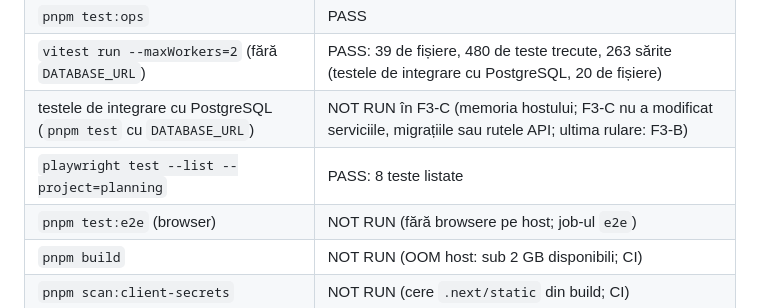
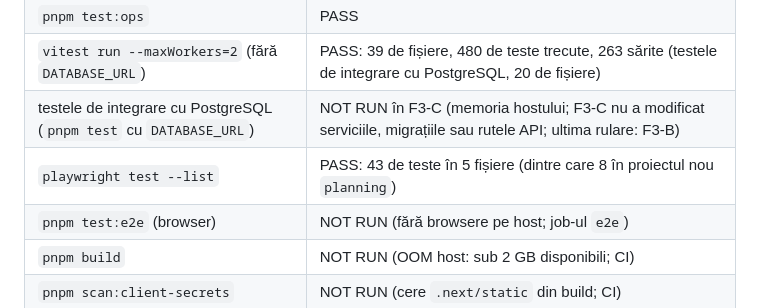
Before and after one commit to levinetit/FINET, a Markdown page: docs/reports/faza-3.md, the part around the change. Rendered like a GitHub page.

Commit message:
docs: record the full playwright test list in the phase 3 report
Co-Authored-By: Claude Opus 5.5 <noreply@anthropic.com>
Claude-Session: https://claude.ai/code/session_01UiQfrucbwi8CNZKH6wi89b

```diff
--- a/docs/reports/faza-3.md
+++ b/docs/reports/faza-3.md
@@ -50,7 +50,7 @@ Toate în `node:24` (`scratchpad/dk.sh`), cu `NODE_OPTIONS=--max-old-space-size=
 | `pnpm test:ops` | PASS |
 | `vitest run --maxWorkers=2` (fără `DATABASE_URL`) | PASS: 39 de fișiere, 480 de teste trecute, 263 sărite (testele de integrare cu PostgreSQL, 20 de fișiere) |
 | testele de integrare cu PostgreSQL (`pnpm test` cu `DATABASE_URL`) | NOT RUN în F3-C (memoria hostului; F3-C nu a modificat serviciile, migrațiile sau rutele API; ultima rulare: F3-B) |
-| `playwright test --list --project=planning` | PASS: 8 teste listate |
+| `playwright test --list` | PASS: 43 de teste în 5 fișiere (dintre care 8 în proiectul nou `planning`) |
 | `pnpm test:e2e` (browser) | NOT RUN (fără browsere pe host; job-ul `e2e`) |
 | `pnpm build` | NOT RUN (OOM host: sub 2 GB disponibili; CI) |
 | `pnpm scan:client-secrets` | NOT RUN (cere `.next/static` din build; CI) |
```
